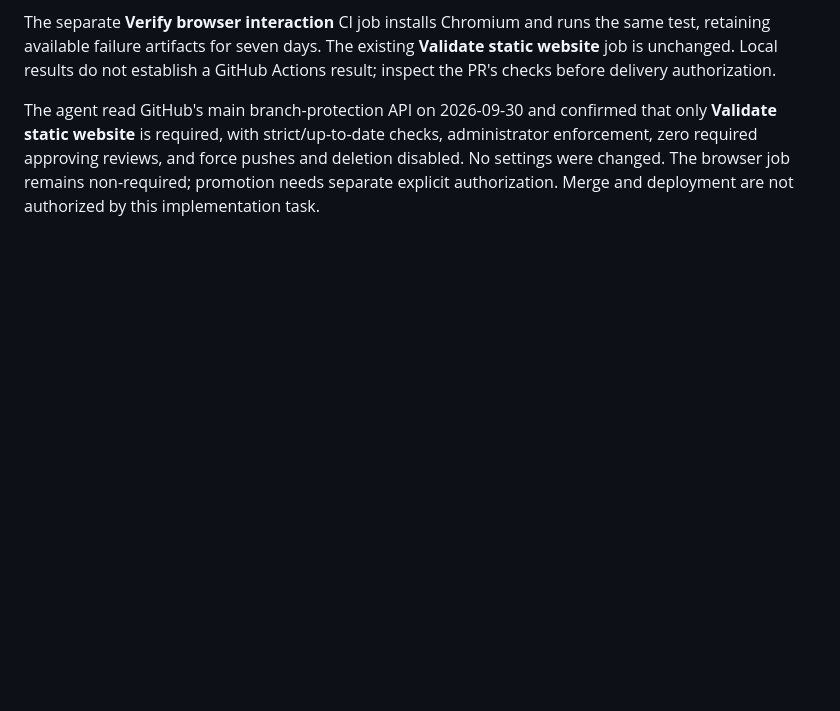
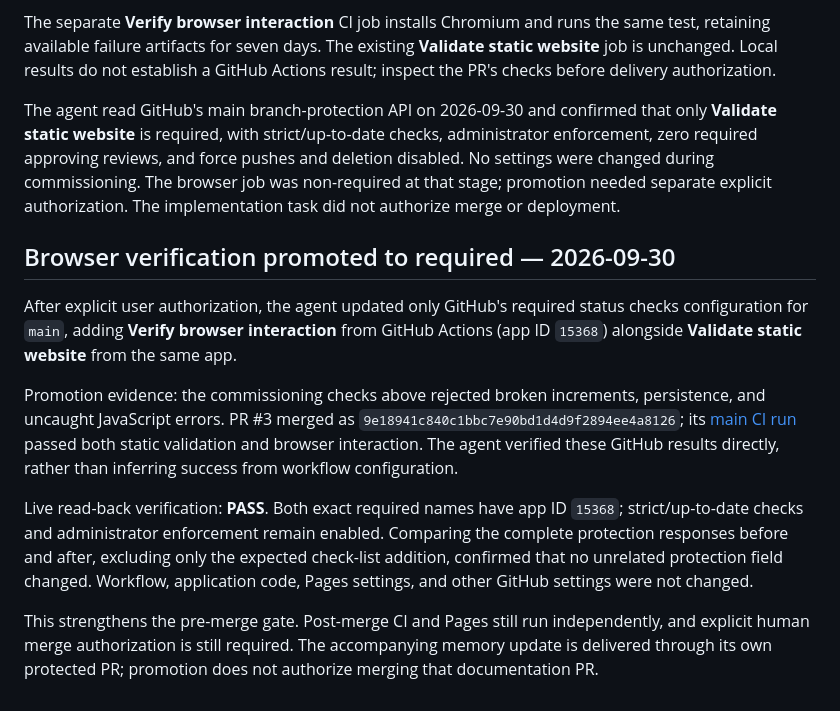
Before and after one commit to msulu/software-factory-lab, a Markdown page: docs/JOURNAL.md, the part around the change. Drawn GitHub-style; blank space fills up the shorter version.

Commit message:
Record browser verification as a required merge check

```diff
--- a/docs/JOURNAL.md
+++ b/docs/JOURNAL.md
@@ -143,6 +143,30 @@ GitHub Actions result; inspect the PR's checks before delivery authorization.
 The agent read GitHub's main branch-protection API on 2026-09-30 and confirmed that
 only **Validate static website** is required, with strict/up-to-date checks,
 administrator enforcement, zero required approving reviews, and force pushes and
-deletion disabled. No settings were changed. The browser job remains non-required;
-promotion needs separate explicit authorization. Merge and deployment are not
-authorized by this implementation task.
+deletion disabled. No settings were changed during commissioning. The browser job
+was non-required at that stage; promotion needed separate explicit authorization.
+The implementation task did not authorize merge or deployment.
+
+## Browser verification promoted to required — 2026-09-30
+
+After explicit user authorization, the agent updated only GitHub's required status
+checks configuration for `main`, adding **Verify browser interaction** from GitHub
+Actions (app ID `15368`) alongside **Validate static website** from the same app.
+
+Promotion evidence: the commissioning checks above rejected broken increments,
+persistence, and uncaught JavaScript errors. PR #3 merged as
+`9e18941c840c1bbc7e90bd1d4d9f2894ee4a8126`; its
+[main CI run](https://github.com/msulu/software-factory-lab/actions/runs/36689139586)
+passed both static validation and browser interaction. The agent verified these
+GitHub results directly, rather than inferring success from workflow configuration.
+
+Live read-back verification: **PASS**. Both exact required names have app ID
+`15368`; strict/up-to-date checks and administrator enforcement remain enabled.
+Comparing the complete protection responses before and after, excluding only the
+expected check-list addition, confirmed that no unrelated protection field changed.
+Workflow, application code, Pages settings, and other GitHub settings were not changed.
+
+This strengthens the pre-merge gate. Post-merge CI and Pages still run independently,
+and explicit human merge authorization is still required. The accompanying memory
+update is delivered through its own protected PR; promotion does not authorize
+merging that documentation PR.
```
Also changed, not shown: docs/ARCHITECTURE.md (+20 -23 lines), docs/FACTORY.md (+5 -4 lines).
